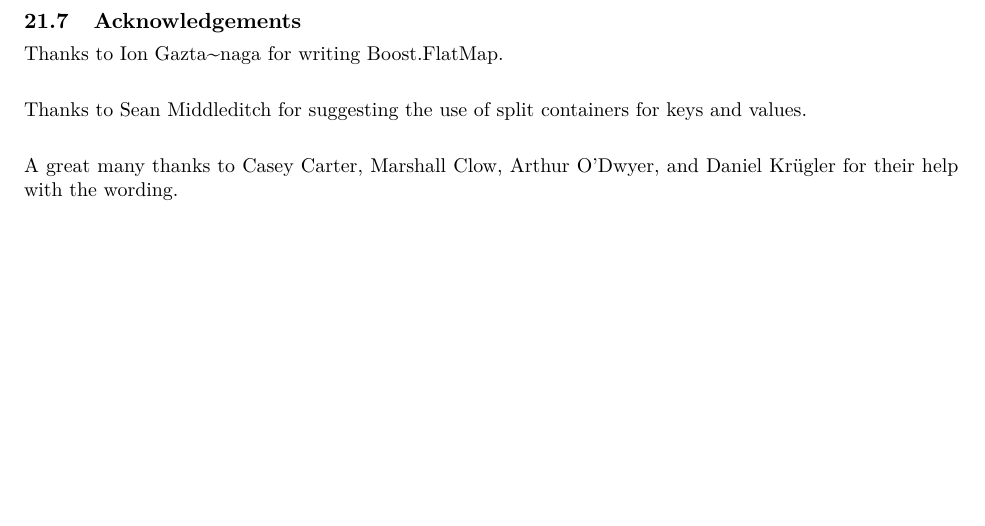
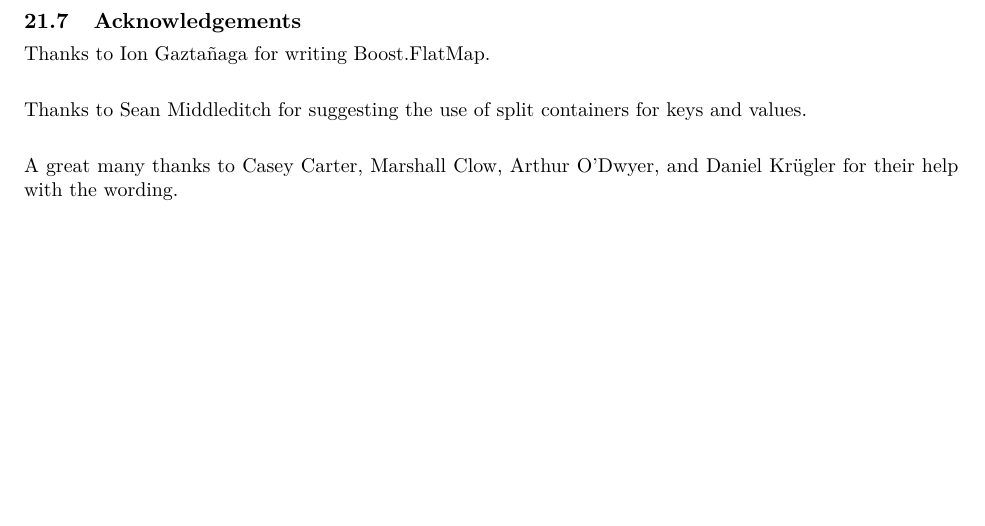
Before and after one commit to tzlaine/flat_map, a LaTeX book (paper/paper.tex, which reads paper/macros.tex): part of page 29 of 29, cut so that both start at the same text. Compiled offline with pdfLaTeX.

Commit message:
Fix broken tilde in Ion's name.

```diff
--- a/paper/macros.tex
+++ b/paper/macros.tex
@@ -145,10 +145,10 @@
 
 % Make all tildes a little larger to avoid visual similarity with hyphens.
 % FIXME: Remove \tilde in favour of \~.
-\renewcommand{\tilde}{\textasciitilde}
-\renewcommand{\~}{\textasciitilde}
-\let\OldTextAsciiTilde\textasciitilde
-\renewcommand{\textasciitilde}{\protect\raisebox{-0.17ex}{\larger\OldTextAsciiTilde}}
+%\renewcommand{\tilde}{\textasciitilde}
+%\renewcommand{\~}{\textasciitilde}
+%\let\OldTextAsciiTilde\textasciitilde
+%\renewcommand{\textasciitilde}{\protect\raisebox{-0.17ex}{\larger\OldTextAsciiTilde}}
 
 %%--------------------------------------------------
 %% States and operators
```
